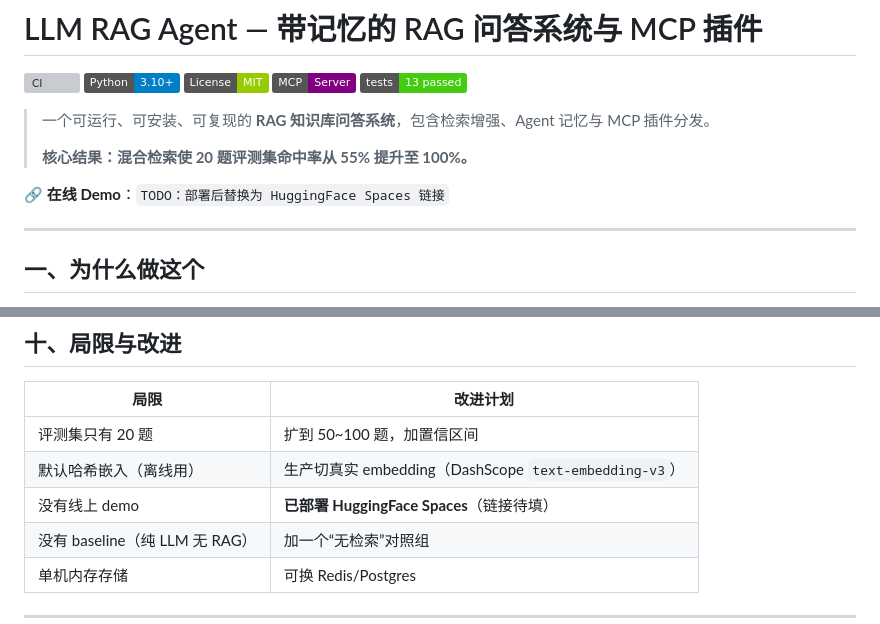
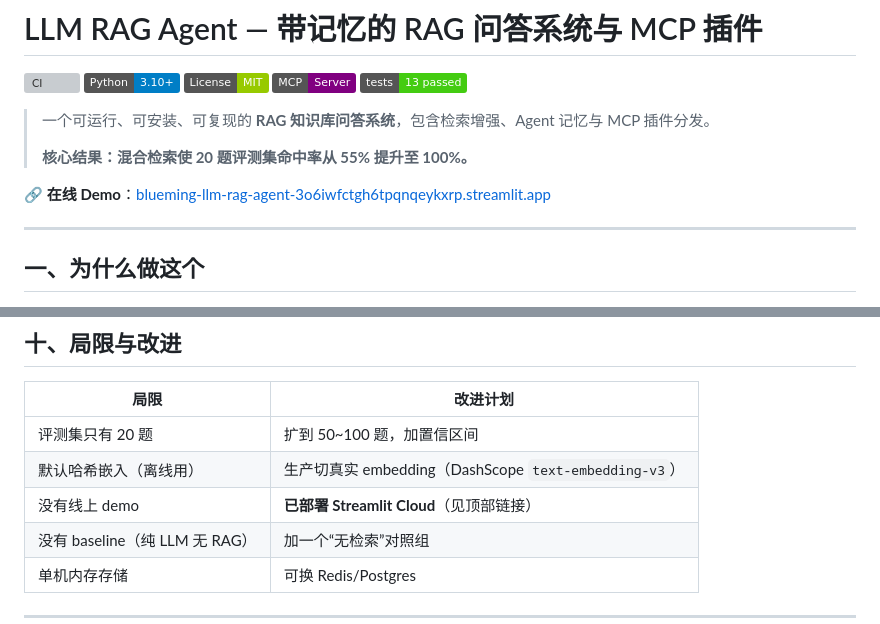
Before and after one commit to Bluemingovo/-, a Markdown page: README.md, 2 parts joined by grey strips. Drawn GitHub-style; badges without logos; grey boxes are pictures that could not be loaded.

Commit message:
docs: 填入 Streamlit 在线 Demo 链接

```diff
--- a/README.md
+++ b/README.md
@@ -10,7 +10,7 @@
 >
 > **核心结果：混合检索使 20 题评测集命中率从 55% 提升至 100%。**
 
-🔗 **在线 Demo**：`TODO：部署后替换为 HuggingFace Spaces 链接`
+🔗 **在线 Demo**：[blueming-llm-rag-agent-3o6iwfctgh6tpqnqeykxrp.streamlit.app](https://blueming-llm-rag-agent-3o6iwfctgh6tpqnqeykxrp.streamlit.app/)
 
 ---
 
@@ -187,7 +187,7 @@ llm-rag-agent/
 |---|---|
 | 评测集只有 20 题 | 扩到 50~100 题，加置信区间 |
 | 默认哈希嵌入（离线用） | 生产切真实 embedding（DashScope `text-embedding-v3`） |
-| 没有线上 demo | **已部署 HuggingFace Spaces**（链接待填） |
+| 没有线上 demo | **已部署 Streamlit Cloud**（见顶部链接） |
 | 没有 baseline（纯 LLM 无 RAG） | 加一个“无检索”对照组 |
 | 单机内存存储 | 可换 Redis/Postgres |
 
```
